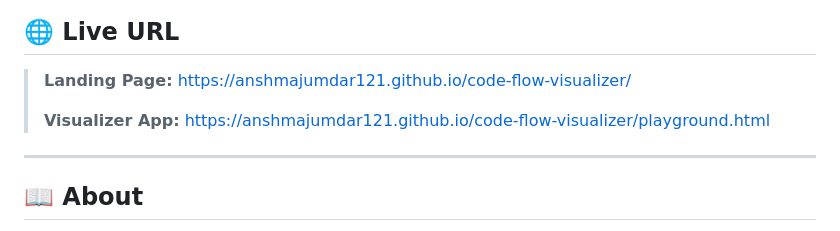
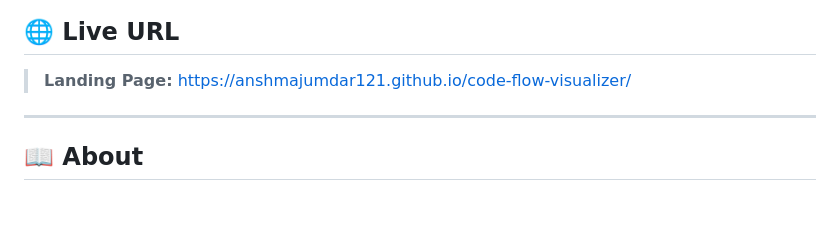
Before and after one commit to anshmajumdar121/code-flow-visualizer, a Markdown page: README.md, the part around the change. Drawn GitHub-style; blank space fills up the shorter version.

```diff
--- a/README.md
+++ b/README.md
@@ -16,8 +16,6 @@
 ## 🌐 Live URL
 
 > **Landing Page:** https://anshmajumdar121.github.io/code-flow-visualizer/
->
-> **Visualizer App:** https://anshmajumdar121.github.io/code-flow-visualizer/playground.html
 
 ---
 
```
